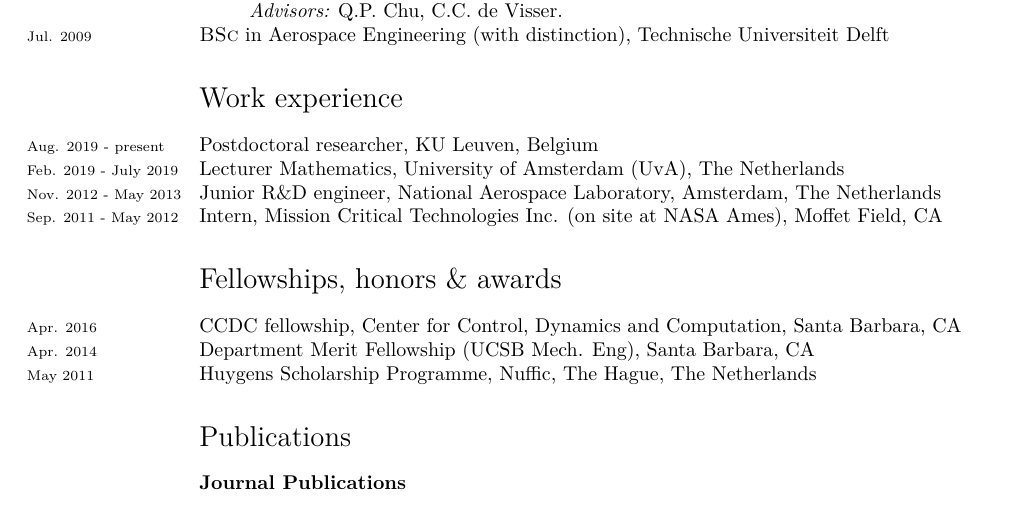
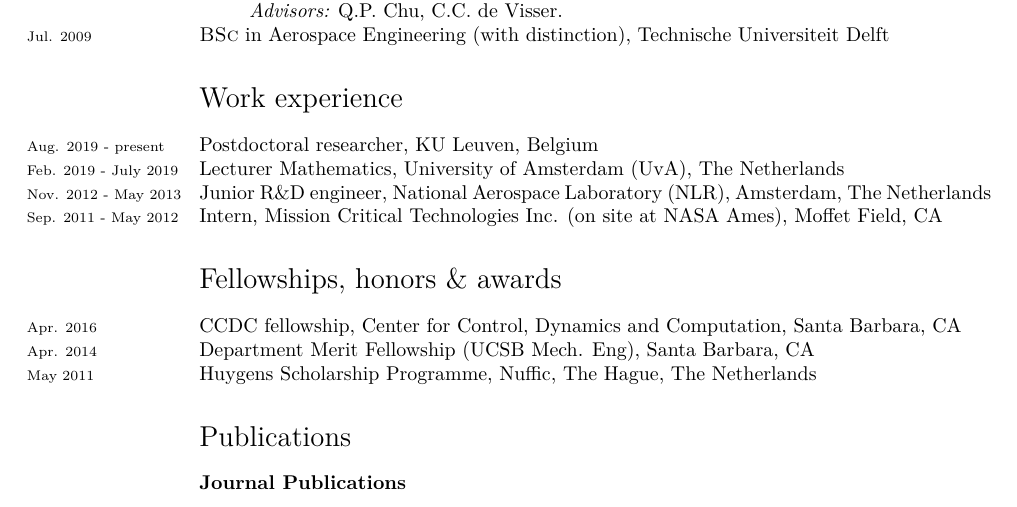
Before and after one commit to nithingovindarajan/nithingovindarajan.github.io, a LaTeX CV (assets/pdf/CV/CV.tex): part of page 1 of 3, cut so that both start at the same text. Compiled offline with XeLaTeX; a missing font is replaced by an installed copy or a similar font.

Commit message:
clean up cv

```diff
--- a/assets/pdf/CV/CV.tex
+++ b/assets/pdf/CV/CV.tex
@@ -72,7 +72,7 @@
 \section*{Work experience}
 \years{Aug. 2019 - present} Postdoctoral researcher, KU Leuven, Belgium \\
 \years{Feb. 2019 - July 2019} Lecturer Mathematics, University of Amsterdam (UvA), The Netherlands \\
-\years{Nov. 2012 - May 2013} Junior R\&D engineer, National Aerospace Laboratory, Amsterdam, The Netherlands \\
+\years{Nov. 2012 - May 2013} Junior R\&D engineer, National Aerospace Laboratory (NLR), Amsterdam, The Netherlands \\
 \years{Sep. 2011 - May 2012} Intern, Mission Critical Technologies Inc. (on site at NASA Ames), Moffet Field, CA
 
 %\hrule
```
Also changed, not shown: assets/pdf/CV/CV.pdf, assets/pdf/CV/CV.tex (1 more changed lines).
